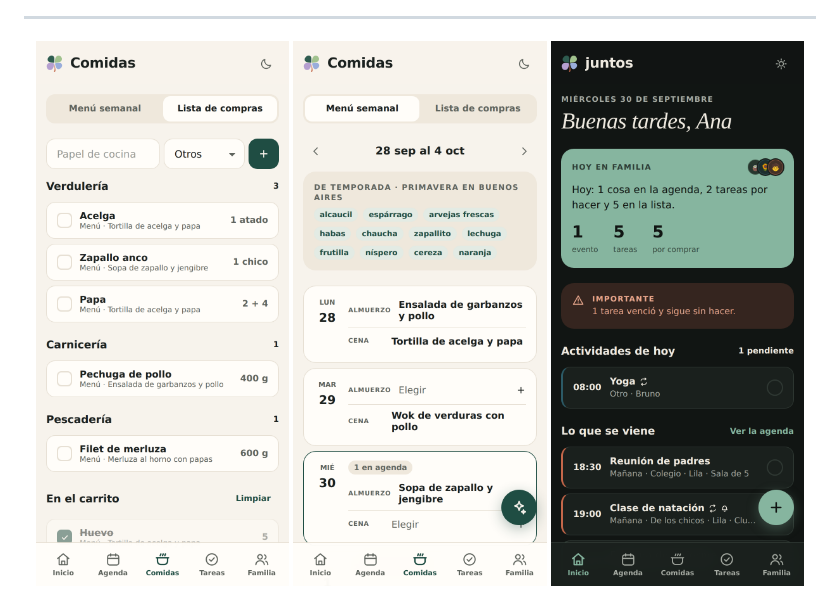
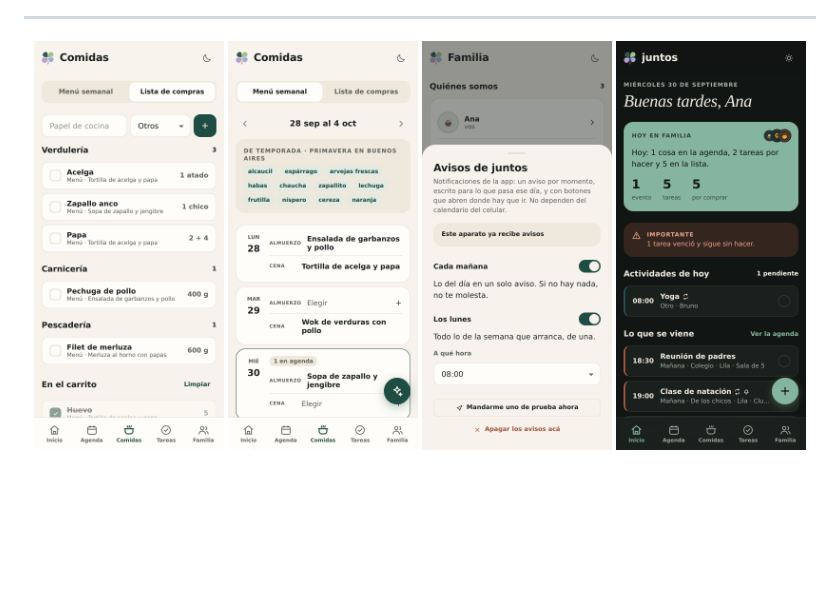
Before and after one commit to nachoXsm/nuestra-agenda, a Markdown page: README.md, the part around the change. Rendered like a GitHub page; pictures changed too: docs/capturas/claro-avisos.png (added); blank space fills up the shorter version.

Commit message:
Una captura de la hoja de avisos
Co-Authored-By: Claude Opus 5 <noreply@anthropic.com>
Claude-Session: https://claude.ai/code/session_01RUabaAt6mYTCfQZrrPF8wK

```diff
--- a/README.md
+++ b/README.md
@@ -274,7 +274,8 @@ Lo que cubren:
 ---
 
 <p align="center">
-  <img src="docs/capturas/claro-compras.png" width="32%" alt="Lista de compras por comercio">
-  <img src="docs/capturas/claro-comidas.png" width="32%" alt="Menú de la semana">
-  <img src="docs/capturas/oscuro-inicio.png" width="32%" alt="Inicio, tema oscuro">
+  <img src="docs/capturas/claro-compras.png" width="24%" alt="Lista de compras por comercio">
+  <img src="docs/capturas/claro-comidas.png" width="24%" alt="Menú de la semana">
+  <img src="docs/capturas/claro-avisos.png" width="24%" alt="Avisos de la app">
+  <img src="docs/capturas/oscuro-inicio.png" width="24%" alt="Inicio, tema oscuro">
 </p>
```
Also changed, not shown: docs/capturas/oscuro-avisos.png (added), 1 other file.
